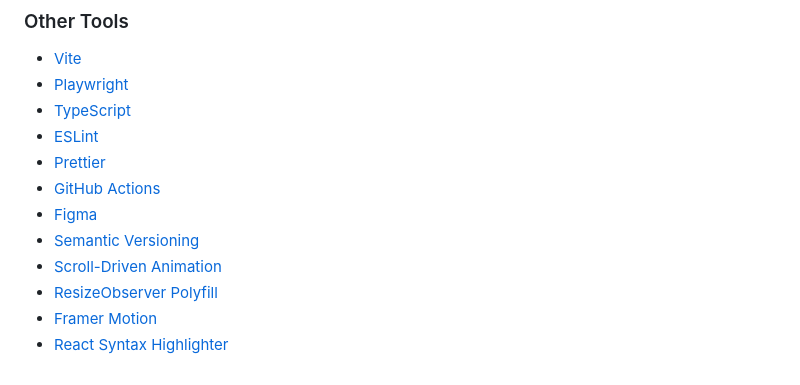
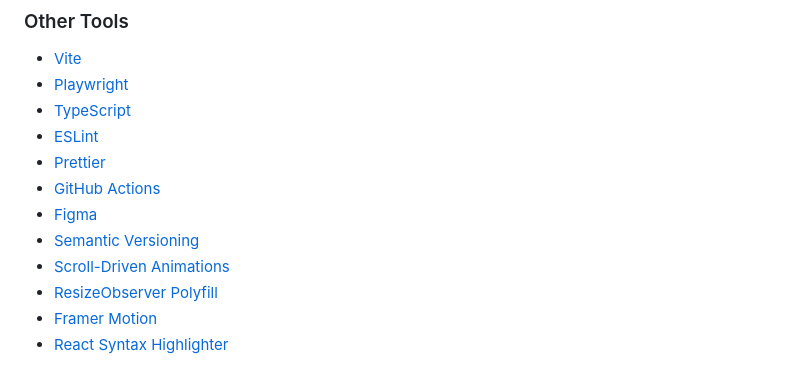
Before and after one commit to jasonruesch/jasonruesch, a Markdown page: README.md, the part around the change. Rendered like a GitHub page.

Commit message:
docs(repo): update typo in README.md

```diff
--- a/README.md
+++ b/README.md
@@ -279,7 +279,7 @@ services:
 - [GitHub Actions](https://github.com/features/actions)
 - [Figma](https://www.figma.com/)
 - [Semantic Versioning](https://semver.org/)
-- [Scroll-Driven Animation](https://scroll-driven-animations.style/)
+- [Scroll-Driven Animations](https://scroll-driven-animations.style/)
 - [ResizeObserver Polyfill](https://github.com/que-etc/resize-observer-polyfill)
 - [Framer Motion](https://www.framer.com/)
 - [React Syntax Highlighter](https://react-syntax-highlighter.github.io/react-syntax-highlighter/)
```
